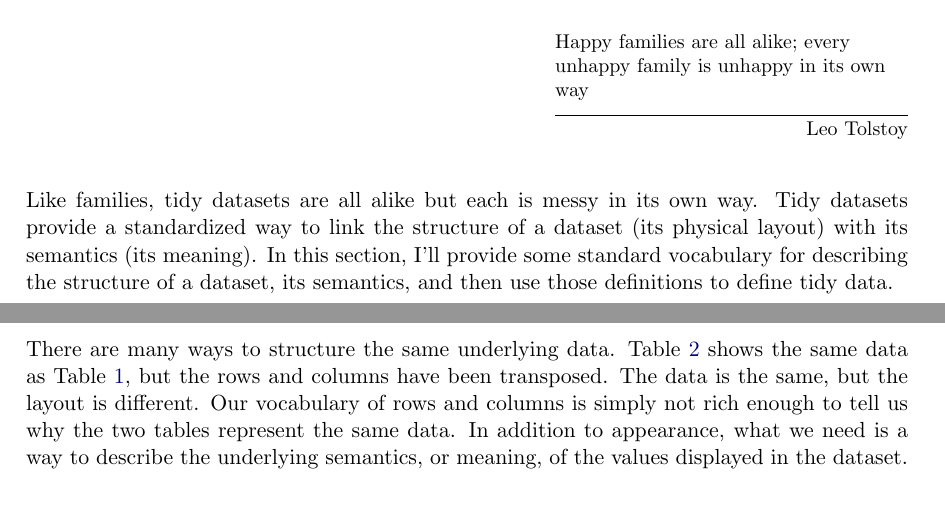
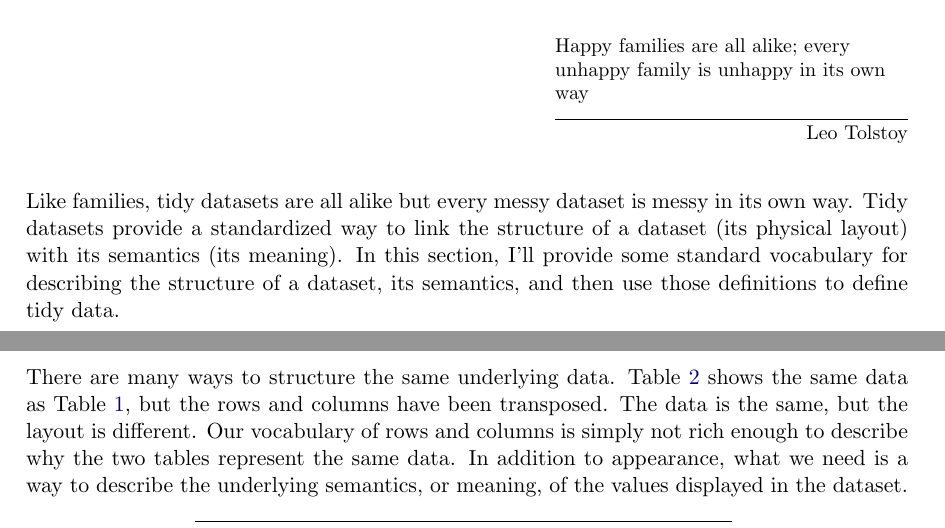
Before and after one commit to hadley/tidy-data, a LaTeX document (tidy-data.tex): two parts of pages 2 and 3 of 23, joined at a grey line, cut so that both start at the same text. Compiled offline with pdfLaTeX.

Commit message:
Some minor tweaks

```diff
--- a/tidy-data.tex
+++ b/tidy-data.tex
@@ -62,7 +62,7 @@ The paper proceeds as follows. Section~\ref{sec:defining} begins by defining the
 
 \epigraph{Happy families are all alike; every unhappy family is unhappy in its own way}{Leo Tolstoy}
 
-Like families, tidy datasets are all alike but each is messy in its own way. Tidy datasets provide a standardized way to link the structure of a dataset (its physical layout) with its semantics (its meaning). In this section, I'll provide some standard vocabulary for describing the structure of a dataset, its semantics, and then use those definitions to define tidy data.
+Like families, tidy datasets are all alike but every messy dataset is messy in its own way. Tidy datasets provide a standardized way to link the structure of a dataset (its physical layout) with its semantics (its meaning). In this section, I'll provide some standard vocabulary for describing the structure of a dataset, its semantics, and then use those definitions to define tidy data.
 
 \subsection{Data structure}
 
@@ -75,7 +75,7 @@ Most statistical datasets are rectangular tables made up of \textbf{rows} and \t
   \label{tbl:preg-raw-1}
 \end{table}
 
-There are many ways to structure the same underlying data. Table~\ref{tbl:preg-raw-2} shows the same data as Table~\ref{tbl:preg-raw-1}, but the rows and columns have been transposed. The data is the same, but the layout is different. Our vocabulary of rows and columns is simply not rich enough to tell us why the two tables represent the same data. In addition to appearance, what we need is a way to describe the underlying semantics, or meaning, of the values displayed in the dataset.
+There are many ways to structure the same underlying data. Table~\ref{tbl:preg-raw-2} shows the same data as Table~\ref{tbl:preg-raw-1}, but the rows and columns have been transposed. The data is the same, but the layout is different. Our vocabulary of rows and columns is simply not rich enough to describe why the two tables represent the same data. In addition to appearance, what we need is a way to describe the underlying semantics, or meaning, of the values displayed in the dataset.
 
 \begin{table}[htbp]
   \centering
```
